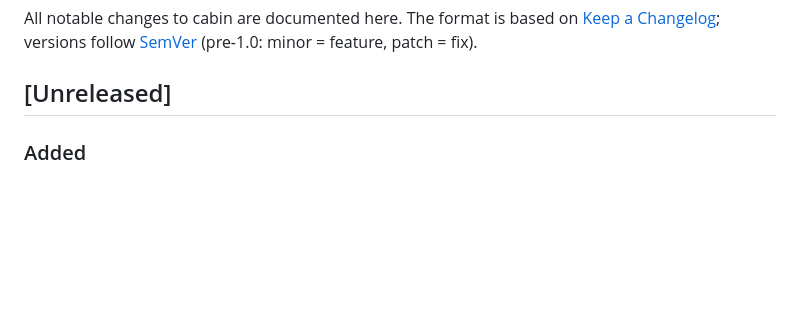
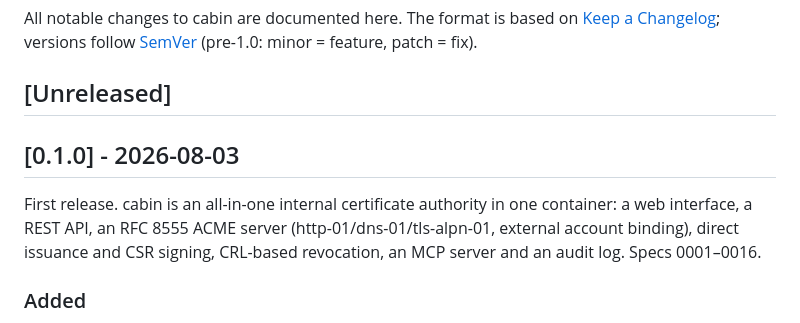
Before and after one commit to nofuturekid/cabin, a Markdown page: CHANGELOG.md, the part around the change. GitHub-like rendering; blank space fills up the shorter version.

Commit message:
chore(release): close the changelog for 0.1.0

```diff
--- a/CHANGELOG.md
+++ b/CHANGELOG.md
@@ -5,6 +5,14 @@ All notable changes to cabin are documented here. The format is based on
 [SemVer](https://semver.org/) (pre-1.0: minor = feature, patch = fix).
 
 ## [Unreleased]
+
+## [0.1.0] - 2026-08-03
+
+First release. cabin is an all-in-one internal certificate authority in one
+container: a web interface, a REST API, an RFC 8555 ACME server
+(http-01/dns-01/tls-alpn-01, external account binding), direct issuance and
+CSR signing, CRL-based revocation, an MCP server and an audit log. Specs
+0001–0016.
 
 ### Added
 
```
